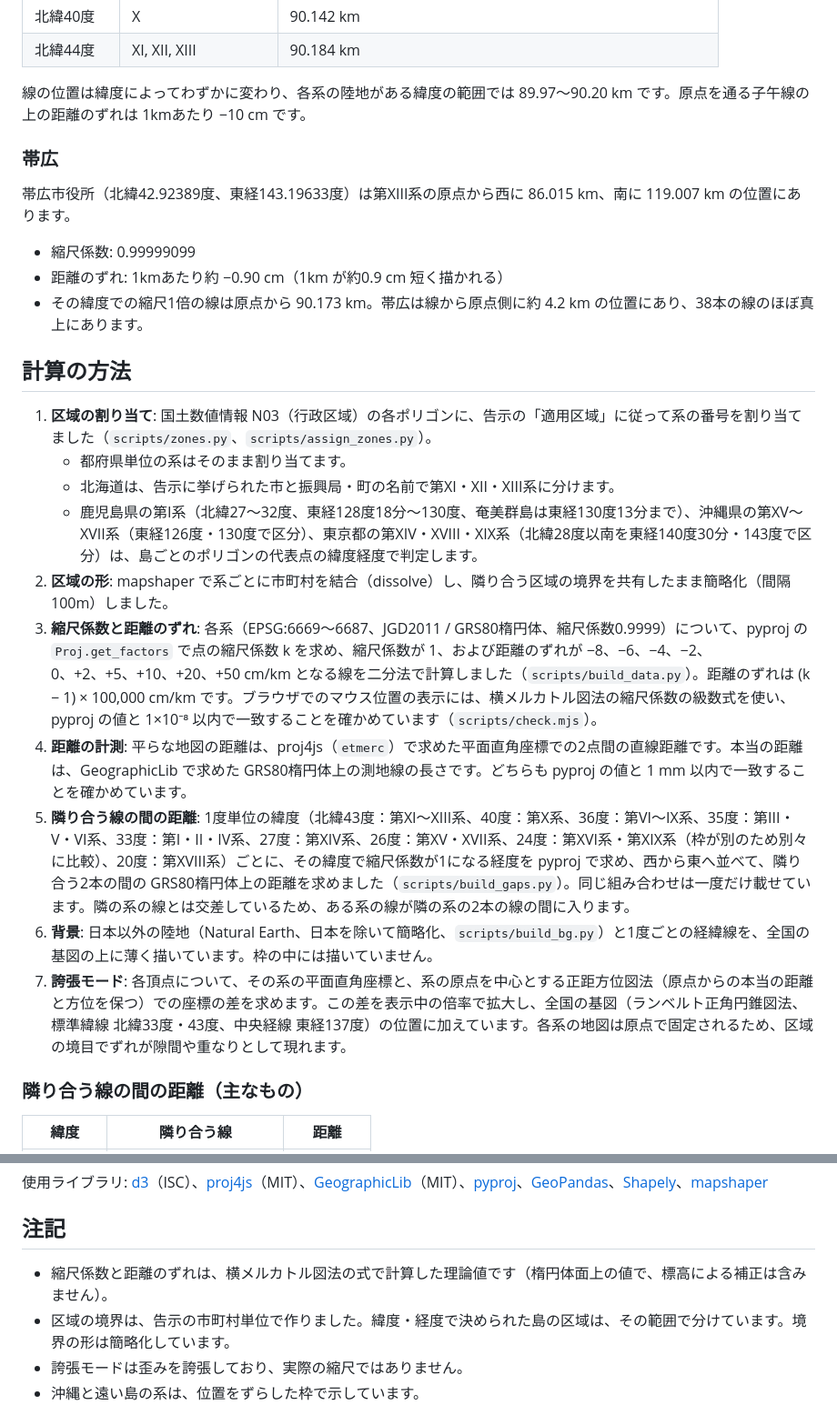
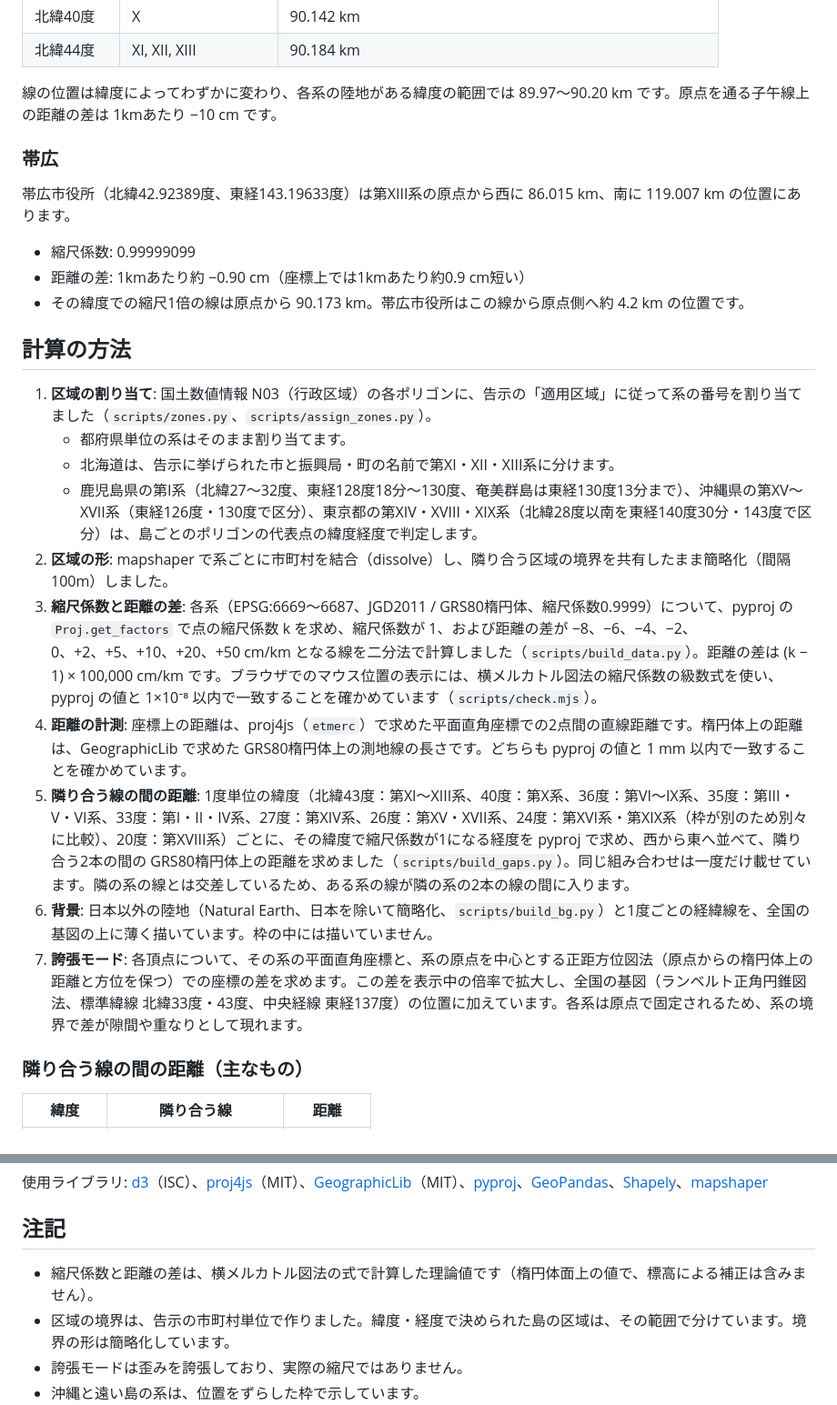
Before and after one commit to shinyanakashima/30daymapchallenge-2026day22-plane-rectangular, a Markdown page: README.md, 2 parts joined by grey strips. Shown at 91% size. Rendered like a GitHub page.

```diff
--- a/README.md
+++ b/README.md
@@ -41,15 +41,15 @@ URL パラメータ: `lang=ja|en`、`view=japan|hokkaido|tokachi`、`mode=exag`
 | 北緯40度 | X | 90.142 km |
 | 北緯44度 | XI, XII, XIII | 90.184 km |
 
-線の位置は緯度によってわずかに変わり、各系の陸地がある緯度の範囲では 89.97〜90.20 km です。原点を通る子午線の上の距離のずれは 1kmあたり −10 cm です。
+線の位置は緯度によってわずかに変わり、各系の陸地がある緯度の範囲では 89.97〜90.20 km です。原点を通る子午線上の距離の差は 1kmあたり −10 cm です。
 
 ### 帯広
 
 帯広市役所（北緯42.92389度、東経143.19633度）は第XIII系の原点から西に 86.015 km、南に 119.007 km の位置にあります。
 
 - 縮尺係数: 0.99999099
-- 距離のずれ: 1kmあたり約 −0.90 cm（1km が約0.9 cm 短く描かれる）
-- その緯度での縮尺1倍の線は原点から 90.173 km。帯広は線から原点側に約 4.2 km の位置にあり、38本の線のほぼ真上にあります。
+- 距離の差: 1kmあたり約 −0.90 cm（座標上では1kmあたり約0.9 cm短い）
+- その緯度での縮尺1倍の線は原点から 90.173 km。帯広市役所はこの線から原点側へ約 4.2 km の位置です。
 
 ## 計算の方法
 
@@ -58,11 +58,11 @@ URL パラメータ: `lang=ja|en`、`view=japan|hokkaido|tokachi`、`mode=exag`
    - 北海道は、告示に挙げられた市と振興局・町の名前で第XI・XII・XIII系に分けます。
    - 鹿児島県の第I系（北緯27〜32度、東経128度18分〜130度、奄美群島は東経130度13分まで）、沖縄県の第XV〜XVII系（東経126度・130度で区分）、東京都の第XIV・XVIII・XIX系（北緯28度以南を東経140度30分・143度で区分）は、島ごとのポリゴンの代表点の緯度経度で判定します。
 2. **区域の形**: mapshaper で系ごとに市町村を結合（dissolve）し、隣り合う区域の境界を共有したまま簡略化（間隔100m）しました。
-3. **縮尺係数と距離のずれ**: 各系（EPSG:6669〜6687、JGD2011 / GRS80楕円体、縮尺係数0.9999）について、pyproj の `Proj.get_factors` で点の縮尺係数 k を求め、縮尺係数が 1、および距離のずれが −8、−6、−4、−2、0、+2、+5、+10、+20、+50 cm/km となる線を二分法で計算しました（`scripts/build_data.py`）。距離のずれは (k − 1) × 100,000 cm/km です。ブラウザでのマウス位置の表示には、横メルカトル図法の縮尺係数の級数式を使い、pyproj の値と 1×10⁻⁸ 以内で一致することを確かめています（`scripts/check.mjs`）。
-4. **距離の計測**: 平らな地図の距離は、proj4js（`etmerc`）で求めた平面直角座標での2点間の直線距離です。本当の距離は、GeographicLib で求めた GRS80楕円体上の測地線の長さです。どちらも pyproj の値と 1 mm 以内で一致することを確かめています。
+3. **縮尺係数と距離の差**: 各系（EPSG:6669〜6687、JGD2011 / GRS80楕円体、縮尺係数0.9999）について、pyproj の `Proj.get_factors` で点の縮尺係数 k を求め、縮尺係数が 1、および距離の差が −8、−6、−4、−2、0、+2、+5、+10、+20、+50 cm/km となる線を二分法で計算しました（`scripts/build_data.py`）。距離の差は (k − 1) × 100,000 cm/km です。ブラウザでのマウス位置の表示には、横メルカトル図法の縮尺係数の級数式を使い、pyproj の値と 1×10⁻⁸ 以内で一致することを確かめています（`scripts/check.mjs`）。
+4. **距離の計測**: 座標上の距離は、proj4js（`etmerc`）で求めた平面直角座標での2点間の直線距離です。楕円体上の距離は、GeographicLib で求めた GRS80楕円体上の測地線の長さです。どちらも pyproj の値と 1 mm 以内で一致することを確かめています。
 5. **隣り合う線の間の距離**: 1度単位の緯度（北緯43度：第XI〜XIII系、40度：第X系、36度：第VI〜IX系、35度：第III・V・VI系、33度：第I・II・IV系、27度：第XIV系、26度：第XV・XVII系、24度：第XVI系・第XIX系（枠が別のため別々に比較）、20度：第XVIII系）ごとに、その緯度で縮尺係数が1になる経度を pyproj で求め、西から東へ並べて、隣り合う2本の間の GRS80楕円体上の距離を求めました（`scripts/build_gaps.py`）。同じ組み合わせは一度だけ載せています。隣の系の線とは交差しているため、ある系の線が隣の系の2本の線の間に入ります。
 6. **背景**: 日本以外の陸地（Natural Earth、日本を除いて簡略化、`scripts/build_bg.py`）と1度ごとの経緯線を、全国の基図の上に薄く描いています。枠の中には描いていません。
-7. **誇張モード**: 各頂点について、その系の平面直角座標と、系の原点を中心とする正距方位図法（原点からの本当の距離と方位を保つ）での座標の差を求めます。この差を表示中の倍率で拡大し、全国の基図（ランベルト正角円錐図法、標準緯線 北緯33度・43度、中央経線 東経137度）の位置に加えています。各系の地図は原点で固定されるため、区域の境目でずれが隙間や重なりとして現れます。
+7. **誇張モード**: 各頂点について、その系の平面直角座標と、系の原点を中心とする正距方位図法（原点からの楕円体上の距離と方位を保つ）での座標の差を求めます。この差を表示中の倍率で拡大し、全国の基図（ランベルト正角円錐図法、標準緯線 北緯33度・43度、中央経線 東経137度）の位置に加えています。各系は原点で固定されるため、系の境界で差が隙間や重なりとして現れます。
 
 ### 隣り合う線の間の距離（主なもの）
 
@@ -106,7 +106,7 @@ npm run check                                # 表示確認とスクリーンシ
 
 ## 注記
 
-- 縮尺係数と距離のずれは、横メルカトル図法の式で計算した理論値です（楕円体面上の値で、標高による補正は含みません）。
+- 縮尺係数と距離の差は、横メルカトル図法の式で計算した理論値です（楕円体面上の値で、標高による補正は含みません）。
 - 区域の境界は、告示の市町村単位で作りました。緯度・経度で決められた島の区域は、その範囲で分けています。境界の形は簡略化しています。
 - 誇張モードは歪みを誇張しており、実際の縮尺ではありません。
 - 沖縄と遠い島の系は、位置をずらした枠で示しています。
```
Also changed, not shown: other parts of README.md (+4 -4 lines), docs/screenshot.png, 2 other files.
